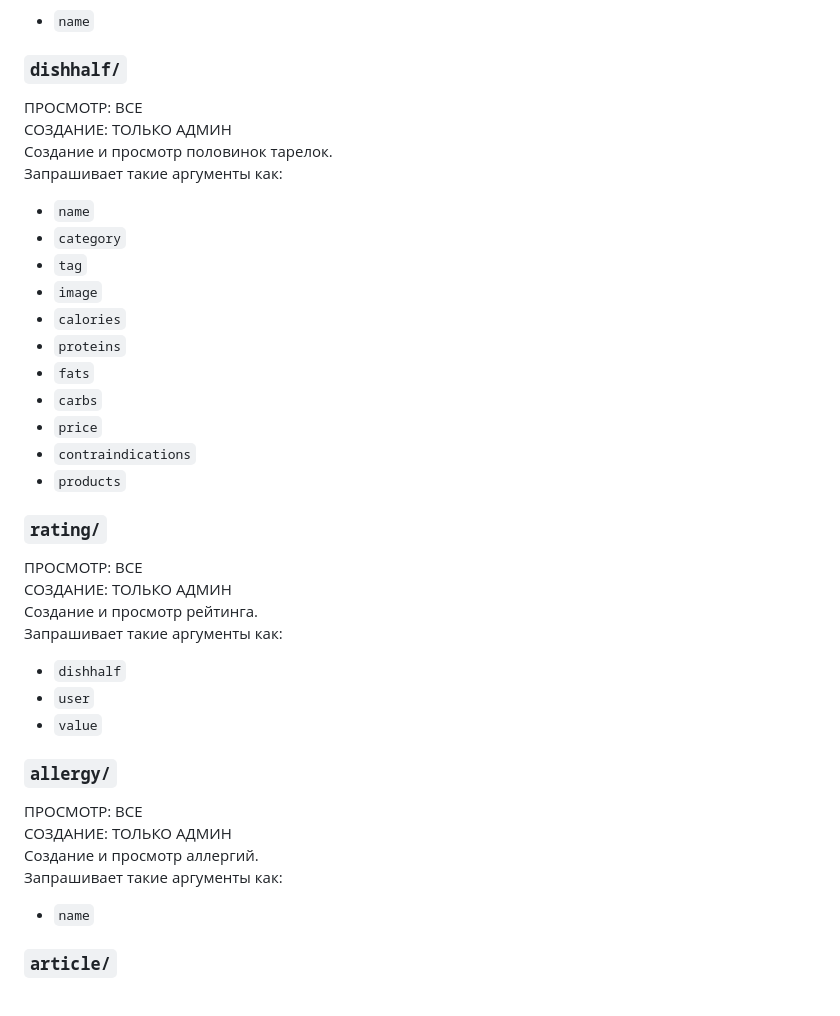
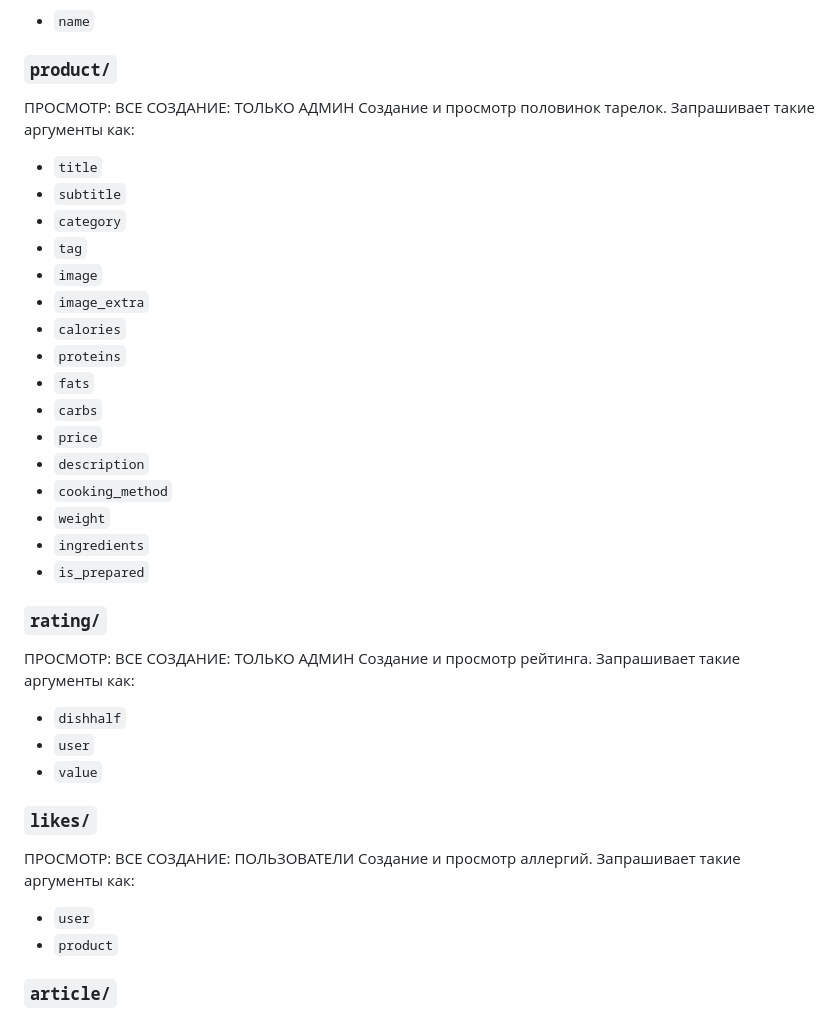
Before and after one commit to Healthy-lifestyle-team-1/Back, a Markdown page: README.md, the part around the change printed below. Rendered like a GitHub page.

````diff
--- a/README.md
+++ b/README.md
@@ -47,22 +55,27 @@ python manage.py runserver
 Запрашивает такие аргументы как:
 * ```name```
 
-### ```dishhalf/```
+### ```product/```
 ПРОСМОТР: ВСЕ
 СОЗДАНИЕ: ТОЛЬКО АДМИН
 Создание и просмотр половинок тарелок.
 Запрашивает такие аргументы как:
-* ```name```
+* ```title```
+* ```subtitle```
 * ```category```
 * ```tag```
 * ```image```
+* ```image_extra```
 * ```calories```
 * ```proteins```
 * ```fats```
 * ```carbs```
 * ```price```
-* ```contraindications```
-* ```products```
+* ```description```
+* ```cooking_method```
+* ```weight```
+* ```ingredients```
+* ```is_prepared```
 
 ### ```rating/```
 ПРОСМОТР: ВСЕ
@@ -73,12 +86,13 @@ python manage.py runserver
 * ```user```
 * ```value```
 
-### ```allergy/```
+### ```likes/```
 ПРОСМОТР: ВСЕ
-СОЗДАНИЕ: ТОЛЬКО АДМИН
+СОЗДАНИЕ: ПОЛЬЗОВАТЕЛИ
 Создание и просмотр аллергий.
 Запрашивает такие аргументы как:
-* ```name```
+* ```user```
+* ```product```
 
 ### ```article/```
 ПРОСМОТР: ВСЕ
````
Also changed, not shown: other parts of README.md (+34 -13 lines).
